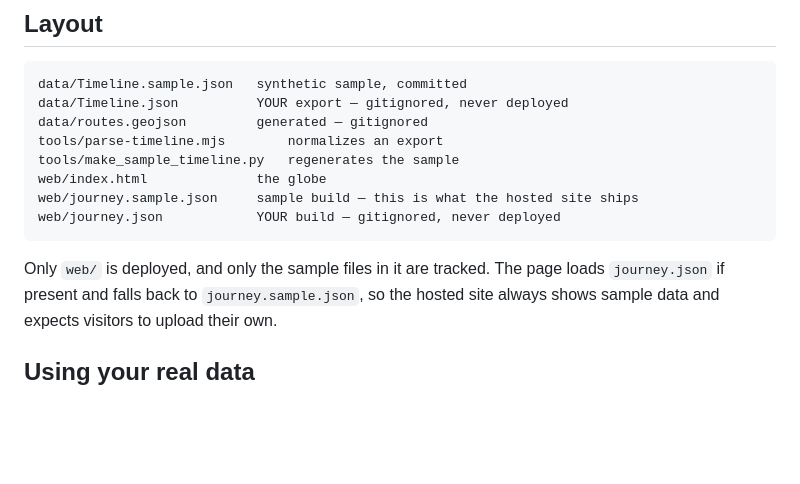
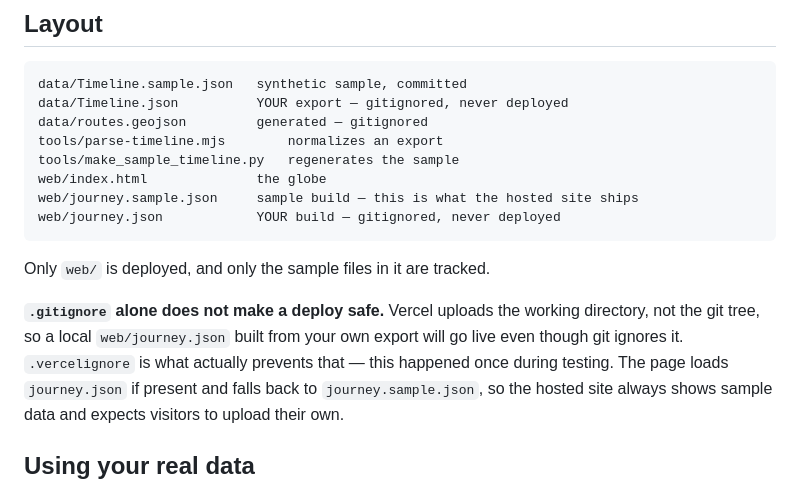
Before and after one commit to aruntemme/globe-jamun, a Markdown page: README.md, the part around the change. Rendered like a GitHub page; blank space fills up the shorter version.

Commit message:
Document that .gitignore does not protect a deploy
Co-Authored-By: Claude Opus 5 <noreply@anthropic.com>

```diff
--- a/README.md
+++ b/README.md
@@ -23,7 +23,12 @@ Free and open source end to end — no API keys, no accounts, no paid tiers.
     web/journey.sample.json     sample build — this is what the hosted site ships
     web/journey.json            YOUR build — gitignored, never deployed
 
-Only `web/` is deployed, and only the sample files in it are tracked. The page
+Only `web/` is deployed, and only the sample files in it are tracked.
+
+**`.gitignore` alone does not make a deploy safe.** Vercel uploads the working
+directory, not the git tree, so a local `web/journey.json` built from your own
+export will go live even though git ignores it. `.vercelignore` is what actually
+prevents that — this happened once during testing. The page
 loads `journey.json` if present and falls back to `journey.sample.json`, so the
 hosted site always shows sample data and expects visitors to upload their own.
 
```
